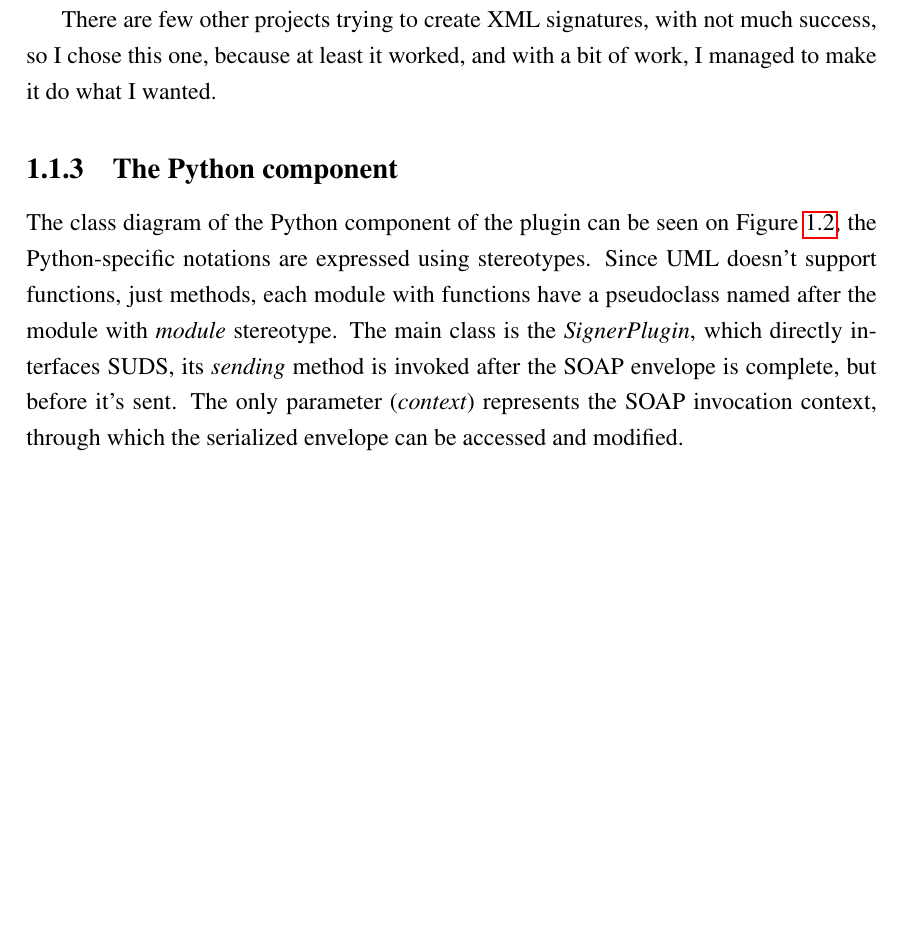
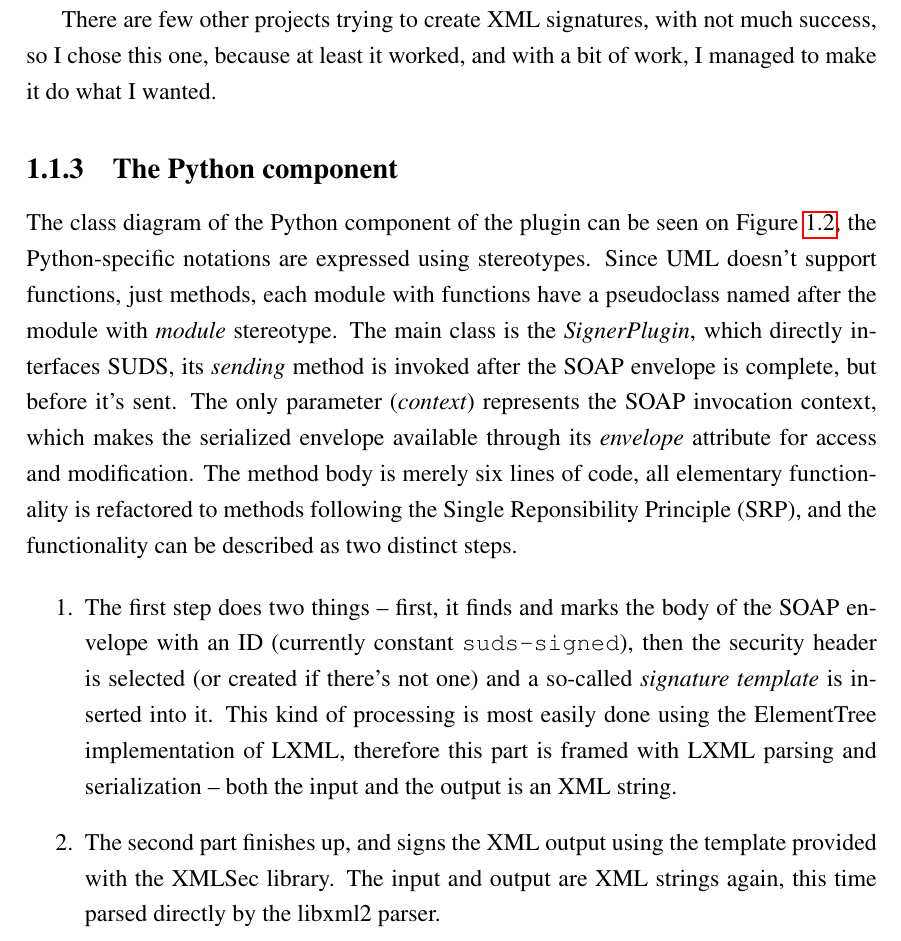
Before and after one commit to dnet/thesis, a LaTeX thesis (thesis.tex, which reads 06_4fej.tex): part of page 9 of 10, cut so that both start at the same text, the shorter picture padded with empty space. Compiled offline with pdfLaTeX.

Commit message:
Python component content

```diff
--- a/06_4fej.tex
+++ b/06_4fej.tex
@@ -37,11 +37,16 @@ There are few other projects trying to create XML signatures, with not much succ
 
 \subsection{The Python component}
 
-The class diagram of the Python component of the plugin can be seen on Figure \ref{fig:clsdSudsSigner}, the Python-specific notations are expressed using stereotypes. Since UML doesn't support functions, just methods, each module with functions have a pseudoclass named after the module with \emph{module} stereotype. The main class is the \emph{SignerPlugin}, which directly interfaces SUDS, its \emph{sending} method is invoked after the SOAP envelope is complete, but before it's sent. The only parameter (\emph{context}) represents the SOAP invocation context, through which the serialized envelope can be accessed and modified.
-
 \begin{figure}[htbp]
  \centering
  \includegraphics[height=22cm]{images/clsdSudsSigner.pdf}
  \caption{Class diagram of the SudsSigner Python component}
  \label{fig:clsdSudsSigner}
 \end{figure}
+
+The class diagram of the Python component of the plugin can be seen on Figure \ref{fig:clsdSudsSigner}, the Python-specific notations are expressed using stereotypes. Since UML doesn't support functions, just methods, each module with functions have a pseudoclass named after the module with \emph{module} stereotype. The main class is the \emph{SignerPlugin}, which directly interfaces SUDS, its \emph{sending} method is invoked after the SOAP envelope is complete, but before it's sent. The only parameter (\emph{context}) represents the SOAP invocation context, which makes the serialized envelope available through its \emph{envelope} attribute for access and modification. The method body is merely six lines of code, all elementary functionality is refactored to methods following the Single Reponsibility Principle (SRP), and the functionality can be described as two distinct steps.
+
+\begin{enumerate}
+ \item The first step does two things -- first, it finds and marks the body of the SOAP envelope with an ID (currently constant \verb|suds-signed|), then the security header is selected (or created if there's not one) and a so-called \emph{signature template} is inserted into it. This kind of processing is most easily done using the ElementTree implementation of LXML, therefore this part is framed with LXML parsing and serialization -- both the input and the output is an XML string.
+ \item The second part finishes up, and signs the XML output using the template provided with the XMLSec library. The input and output are XML strings again, this time parsed directly by the libxml2 parser.
+\end{enumerate}
```
